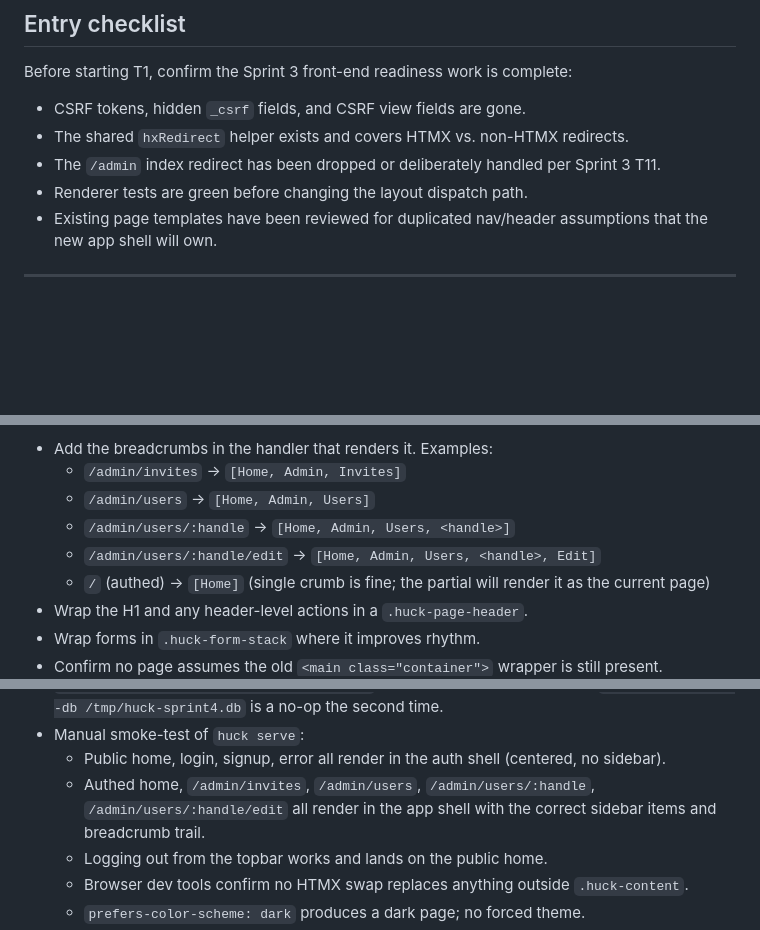
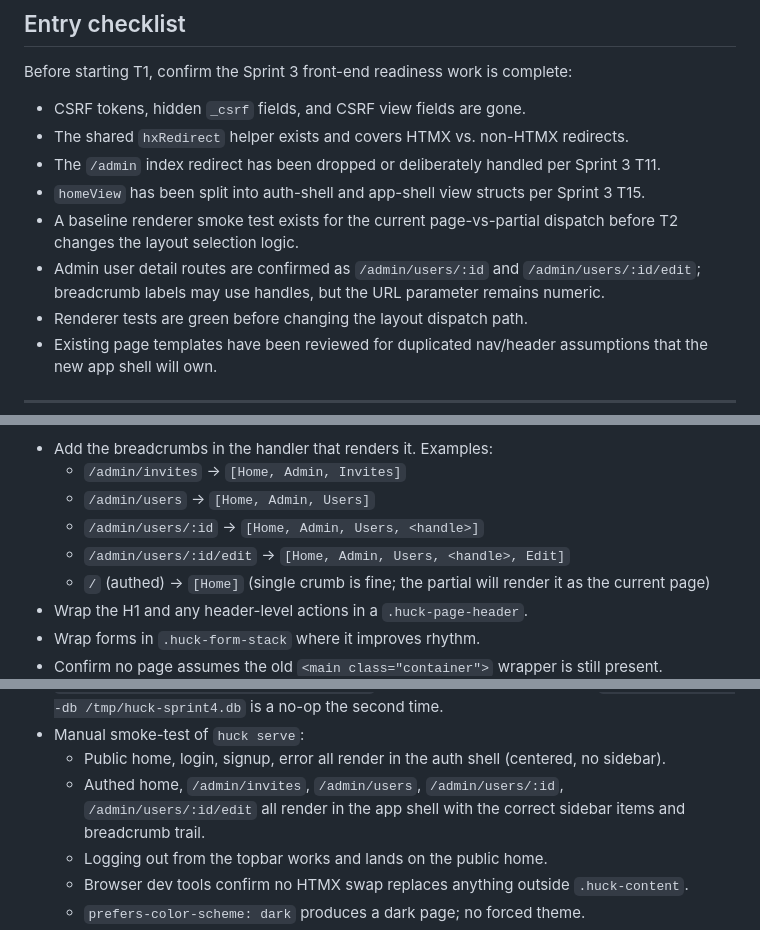
Before and after one commit to mdhender/huck, a Markdown page: docs/sprint-4.md, 3 parts joined by grey strips. Rendered like a GitHub page; blank space fills up the shorter version.

```diff
--- a/docs/sprint-4.md
+++ b/docs/sprint-4.md
@@ -30,6 +30,13 @@ complete:
   redirects.
 - The `/admin` index redirect has been dropped or deliberately handled
   per Sprint 3 T11.
+- `homeView` has been split into auth-shell and app-shell view structs
+  per Sprint 3 T15.
+- A baseline renderer smoke test exists for the current page-vs-partial
+  dispatch before T2 changes the layout selection logic.
+- Admin user detail routes are confirmed as `/admin/users/:id` and
+  `/admin/users/:id/edit`; breadcrumb labels may use handles, but the
+  URL parameter remains numeric.
 - Renderer tests are green before changing the layout dispatch path.
 - Existing page templates have been reviewed for duplicated
   nav/header assumptions that the new app shell will own.
@@ -183,8 +190,8 @@ For each app-shell page:
 - Add the breadcrumbs in the handler that renders it. Examples:
   - `/admin/invites` → `[Home, Admin, Invites]`
   - `/admin/users` → `[Home, Admin, Users]`
-  - `/admin/users/:handle` → `[Home, Admin, Users, <handle>]`
-  - `/admin/users/:handle/edit` → `[Home, Admin, Users, <handle>, Edit]`
+  - `/admin/users/:id` → `[Home, Admin, Users, <handle>]`
+  - `/admin/users/:id/edit` → `[Home, Admin, Users, <handle>, Edit]`
   - `/` (authed) → `[Home]` (single crumb is fine; the partial
     will render it as the current page)
 - Wrap the H1 and any header-level actions in a
@@ -273,7 +280,7 @@ Per AGENTS.md "Verification before saying 'done'":
   - Public home, login, signup, error all render in the auth
     shell (centered, no sidebar).
   - Authed home, `/admin/invites`, `/admin/users`,
-    `/admin/users/:handle`, `/admin/users/:handle/edit` all
+    `/admin/users/:id`, `/admin/users/:id/edit` all
     render in the app shell with the correct sidebar items
     and breadcrumb trail.
   - Logging out from the topbar works and lands on the
```
Also changed, not shown: docs/sprint-3.md (+25 -2 lines).
